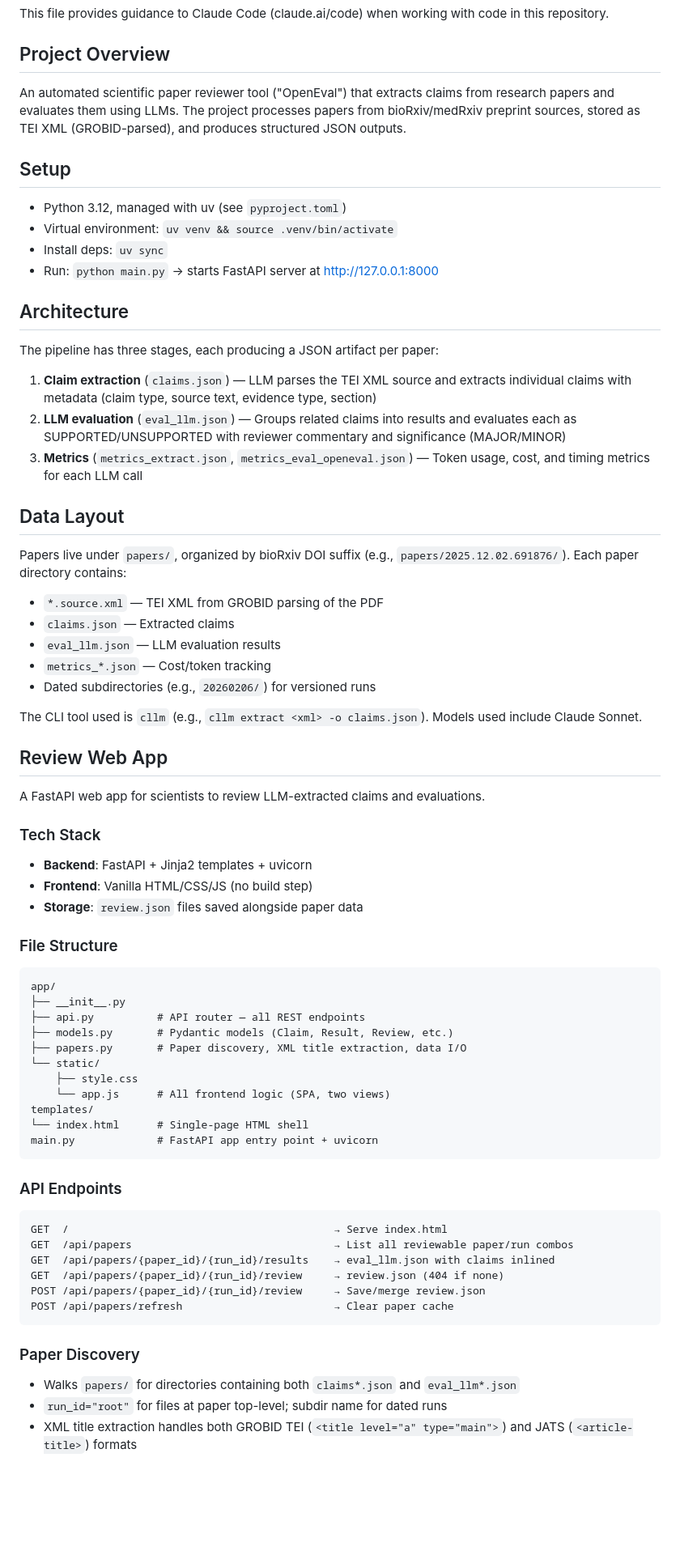
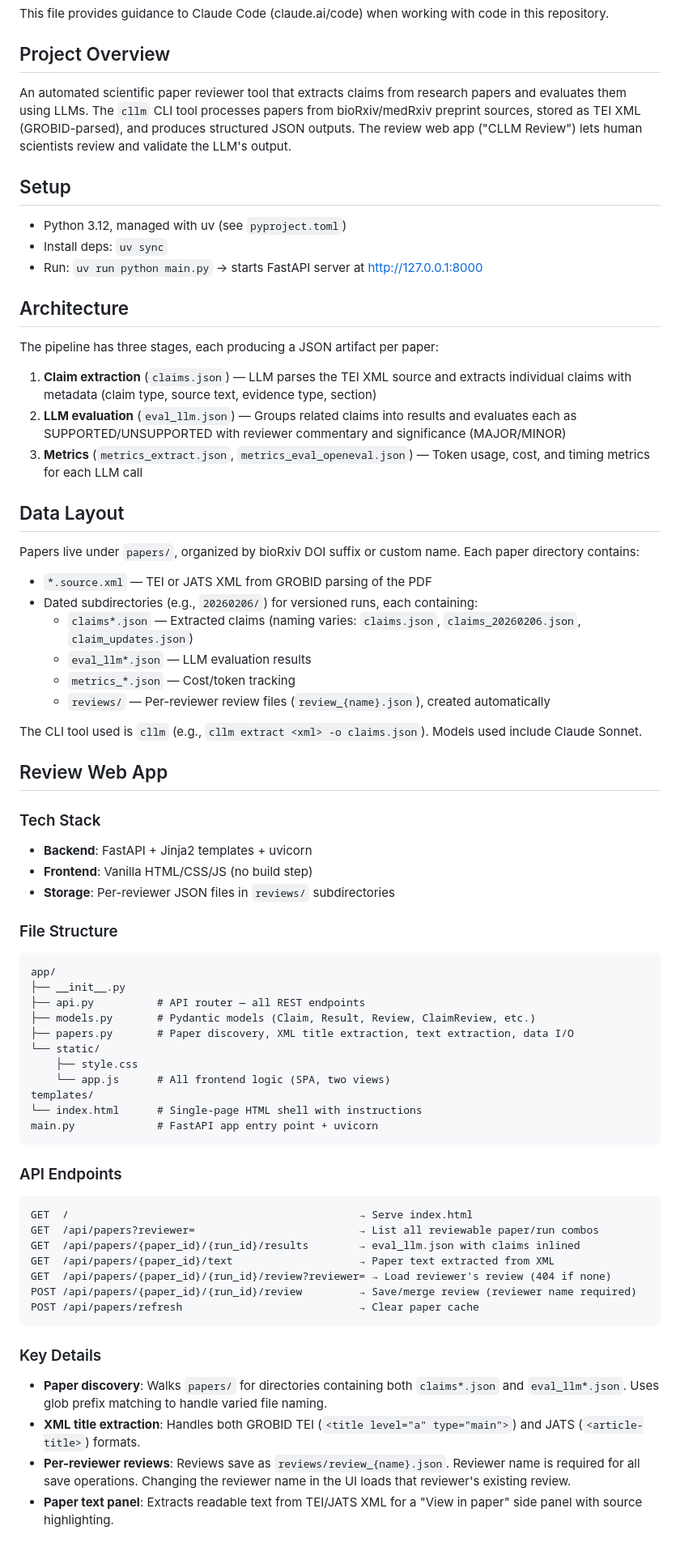
Before and after one commit to sensein/review-ui, a Markdown page: CLAUDE.md, the part around the change. Shown at 81% size. GitHub-like rendering; blank space fills up the shorter version.

Commit message:
Update CLAUDE.md to reflect current app state

````diff
--- a/CLAUDE.md
+++ b/CLAUDE.md
@@ -4,14 +4,13 @@ This file provides guidance to Claude Code (claude.ai/code) when working with co
 
 ## Project Overview
 
-An automated scientific paper reviewer tool ("OpenEval") that extracts claims from research papers and evaluates them using LLMs. The project processes papers from bioRxiv/medRxiv preprint sources, stored as TEI XML (GROBID-parsed), and produces structured JSON outputs.
+An automated scientific paper reviewer tool that extracts claims from research papers and evaluates them using LLMs. The `cllm` CLI tool processes papers from bioRxiv/medRxiv preprint sources, stored as TEI XML (GROBID-parsed), and produces structured JSON outputs. The review web app ("CLLM Review") lets human scientists review and validate the LLM's output.
 
 ## Setup
 
 - Python 3.12, managed with uv (see `pyproject.toml`)
-- Virtual environment: `uv venv && source .venv/bin/activate`
 - Install deps: `uv sync`
-- Run: `python main.py` → starts FastAPI server at http://127.0.0.1:8000
+- Run: `uv run python main.py` → starts FastAPI server at http://127.0.0.1:8000
 
 ## Architecture
 
@@ -23,50 +22,51 @@ The pipeline has three stages, each producing a JSON artifact per paper:
 
 ## Data Layout
 
-Papers live under `papers/`, organized by bioRxiv DOI suffix (e.g., `papers/2025.12.02.691876/`). Each paper directory contains:
-- `*.source.xml` — TEI XML from GROBID parsing of the PDF
-- `claims.json` — Extracted claims
-- `eval_llm.json` — LLM evaluation results
-- `metrics_*.json` — Cost/token tracking
-- Dated subdirectories (e.g., `20260206/`) for versioned runs
+Papers live under `papers/`, organized by bioRxiv DOI suffix or custom name. Each paper directory contains:
+- `*.source.xml` — TEI or JATS XML from GROBID parsing of the PDF
+- Dated subdirectories (e.g., `20260206/`) for versioned runs, each containing:
+  - `claims*.json` — Extracted claims (naming varies: `claims.json`, `claims_20260206.json`, `claim_updates.json`)
+  - `eval_llm*.json` — LLM evaluation results
+  - `metrics_*.json` — Cost/token tracking
+  - `reviews/` — Per-reviewer review files (`review_{name}.json`), created automatically
 
 The CLI tool used is `cllm` (e.g., `cllm extract <xml> -o claims.json`). Models used include Claude Sonnet.
 
 ## Review Web App
 
-A FastAPI web app for scientists to review LLM-extracted claims and evaluations.
-
 ### Tech Stack
 - **Backend**: FastAPI + Jinja2 templates + uvicorn
 - **Frontend**: Vanilla HTML/CSS/JS (no build step)
-- **Storage**: `review.json` files saved alongside paper data
+- **Storage**: Per-reviewer JSON files in `reviews/` subdirectories
 
 ### File Structure
 ```
 app/
 ├── __init__.py
 ├── api.py          # API router — all REST endpoints
-├── models.py       # Pydantic models (Claim, Result, Review, etc.)
-├── papers.py       # Paper discovery, XML title extraction, data I/O
+├── models.py       # Pydantic models (Claim, Result, Review, ClaimReview, etc.)
+├── papers.py       # Paper discovery, XML title extraction, text extraction, data I/O
 └── static/
     ├── style.css
     └── app.js      # All frontend logic (SPA, two views)
 templates/
-└── index.html      # Single-page HTML shell
+└── index.html      # Single-page HTML shell with instructions
 main.py             # FastAPI app entry point + uvicorn
 ```
 
 ### API Endpoints
 ```
-GET  /                                          → Serve index.html
-GET  /api/papers                                → List all reviewable paper/run combos
-GET  /api/papers/{paper_id}/{run_id}/results    → eval_llm.json with claims inlined
-GET  /api/papers/{paper_id}/{run_id}/review     → review.json (404 if none)
-POST /api/papers/{paper_id}/{run_id}/review     → Save/merge review.json
-POST /api/papers/refresh                        → Clear paper cache
+GET  /                                              → Serve index.html
+GET  /api/papers?reviewer=                          → List all reviewable paper/run combos
+GET  /api/papers/{paper_id}/{run_id}/results        → eval_llm.json with claims inlined
+GET  /api/papers/{paper_id}/text                    → Paper text extracted from XML
+GET  /api/papers/{paper_id}/{run_id}/review?reviewer= → Load reviewer's review (404 if none)
+POST /api/papers/{paper_id}/{run_id}/review         → Save/merge review (reviewer name required)
+POST /api/papers/refresh                            → Clear paper cache
 ```
 
-### Paper Discovery
-- Walks `papers/` for directories containing both `claims*.json` and `eval_llm*.json`
-- `run_id="root"` for files at paper top-level; subdir name for dated runs
-- XML title extraction handles both GROBID TEI (`<title level="a" type="main">`) and JATS (`<article-title>`) formats
+### Key Details
+- **Paper discovery**: Walks `papers/` for directories containing both `claims*.json` and `eval_llm*.json`. Uses glob prefix matching to handle varied file naming.
+- **XML title extraction**: Handles both GROBID TEI (`<title level="a" type="main">`) and JATS (`<article-title>`) formats.
+- **Per-reviewer reviews**: Reviews save as `reviews/review_{name}.json`. Reviewer name is required for all save operations. Changing the reviewer name in the UI loads that reviewer's existing review.
+- **Paper text panel**: Extracts readable text from TEI/JATS XML for a "View in paper" side panel with source highlighting.
````
